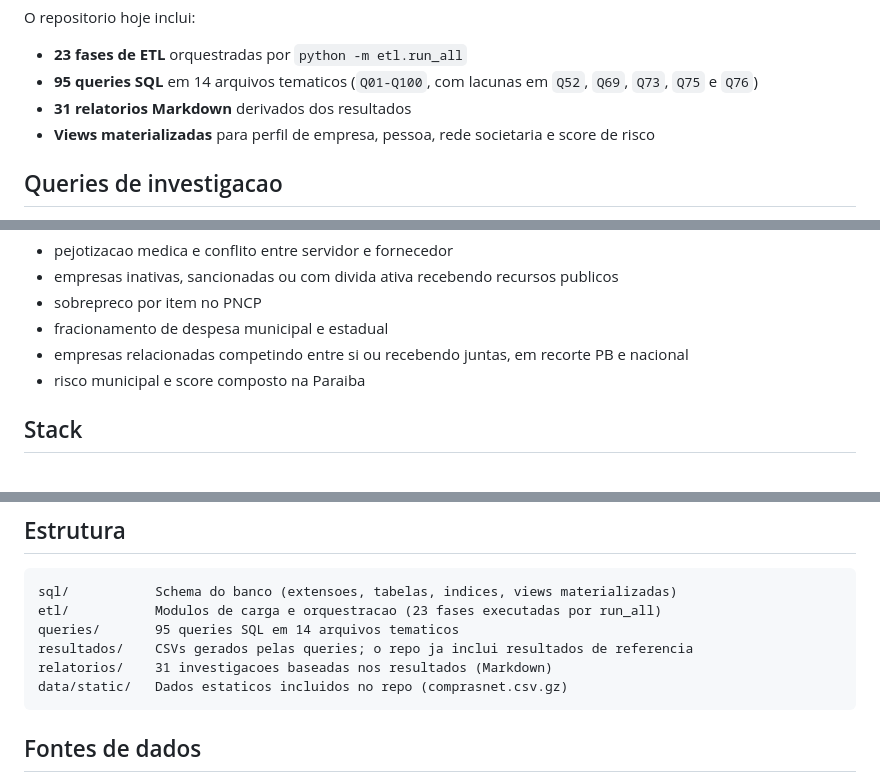
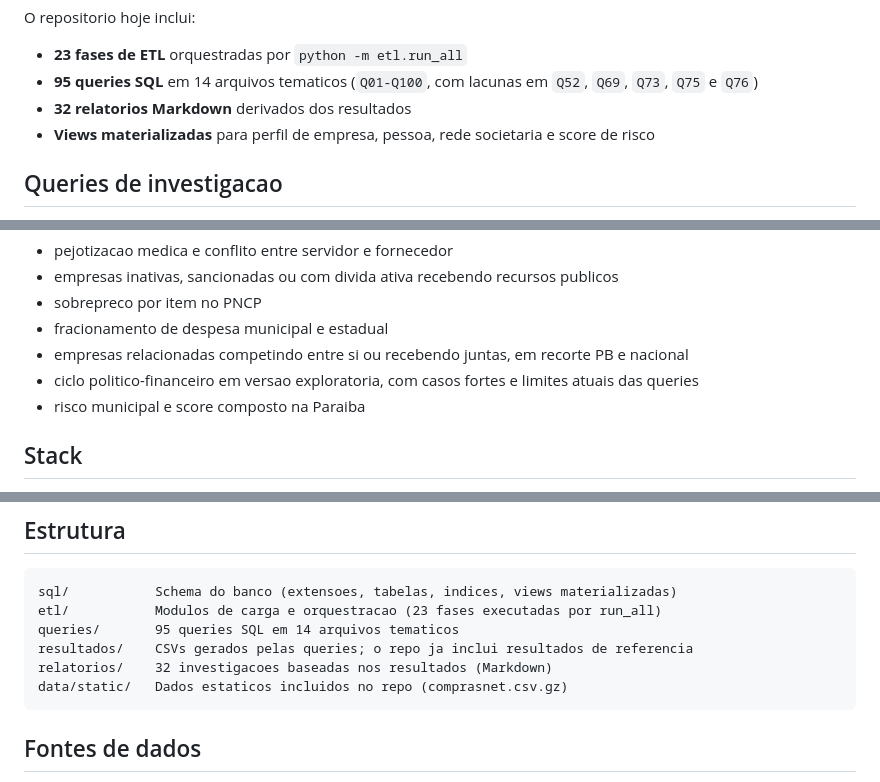
Before and after one commit to lucasdiniz/govbr-cruza-dados, a Markdown page: README.md, 3 parts joined by grey strips. Drawn GitHub-style.

````diff
--- a/README.md
+++ b/README.md
@@ -28,7 +28,7 @@ O repositorio hoje inclui:
 
 - **23 fases de ETL** orquestradas por `python -m etl.run_all`
 - **95 queries SQL** em 14 arquivos tematicos (`Q01-Q100`, com lacunas em `Q52`, `Q69`, `Q73`, `Q75` e `Q76`)
-- **31 relatorios Markdown** derivados dos resultados
+- **32 relatorios Markdown** derivados dos resultados
 - **Views materializadas** para perfil de empresa, pessoa, rede societaria e score de risco
 
 ## Queries de investigacao
@@ -59,6 +59,7 @@ Relatorios ja produzidos cobrem temas como:
 - sobrepreco por item no PNCP
 - fracionamento de despesa municipal e estadual
 - empresas relacionadas competindo entre si ou recebendo juntas, em recorte PB e nacional
+- ciclo politico-financeiro em versao exploratoria, com casos fortes e limites atuais das queries
 - risco municipal e score composto na Paraiba
 
 ## Stack
@@ -100,7 +101,7 @@ sql/           Schema do banco (extensoes, tabelas, indices, views materializada
 etl/           Modulos de carga e orquestracao (23 fases executadas por run_all)
 queries/       95 queries SQL em 14 arquivos tematicos
 resultados/    CSVs gerados pelas queries; o repo ja inclui resultados de referencia
-relatorios/    31 investigacoes baseadas nos resultados (Markdown)
+relatorios/    32 investigacoes baseadas nos resultados (Markdown)
 data/static/   Dados estaticos incluidos no repo (comprasnet.csv.gz)
 ```
 
````
Also changed, not shown: TODO.md (+9 -3 lines), relatorios/relatorio_ciclo_politico_financeiro_exploratorio.md (added, +288 -0 lines).
